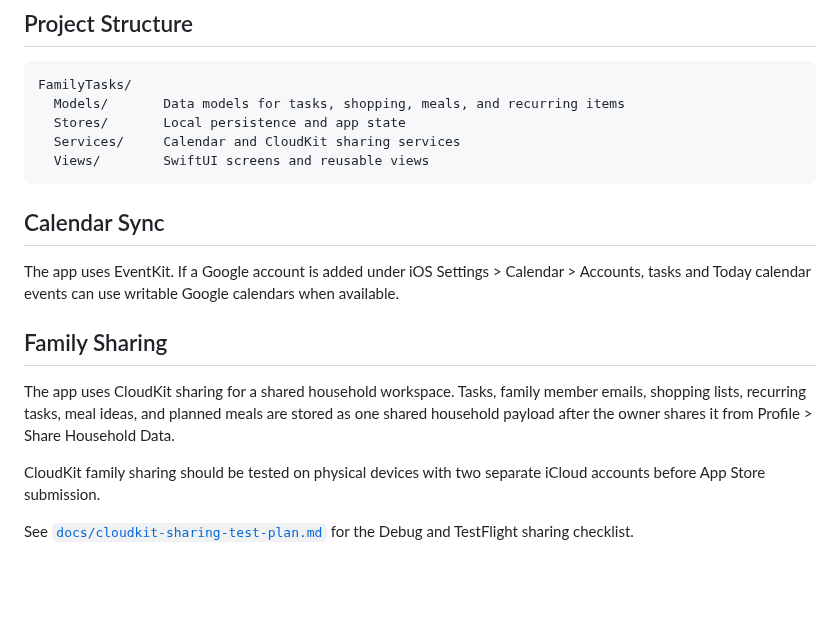
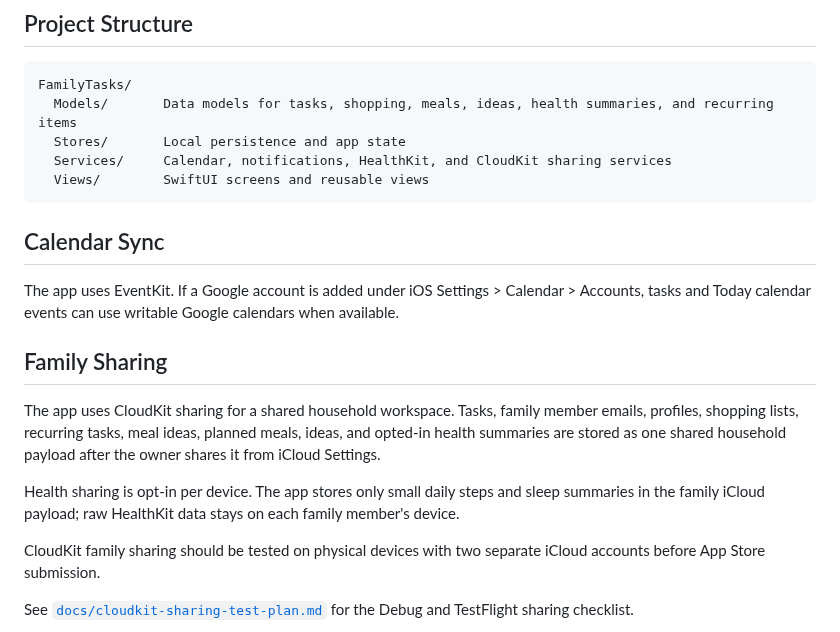
Before and after one commit to bee-honey/FamilyTasks, a Markdown page: README.md, the part around one of its changes. Rendered like a GitHub page; blank space fills up the shorter version.

````diff
--- a/README.md
+++ b/README.md
@@ -24,9 +32,9 @@ Family Tasks is a SwiftUI iOS app for running a household together. It combines
 
 ```text
 FamilyTasks/
-  Models/       Data models for tasks, shopping, meals, and recurring items
+  Models/       Data models for tasks, shopping, meals, ideas, health summaries, and recurring items
   Stores/       Local persistence and app state
-  Services/     Calendar and CloudKit sharing services
+  Services/     Calendar, notifications, HealthKit, and CloudKit sharing services
   Views/        SwiftUI screens and reusable views
 ```
 
@@ -36,7 +44,9 @@ The app uses EventKit. If a Google account is added under iOS Settings > Calenda
 
 ## Family Sharing
 
-The app uses CloudKit sharing for a shared household workspace. Tasks, family member emails, shopping lists, recurring tasks, meal ideas, and planned meals are stored as one shared household payload after the owner shares it from Profile > Share Household Data.
+The app uses CloudKit sharing for a shared household workspace. Tasks, family member emails, profiles, shopping lists, recurring tasks, meal ideas, planned meals, ideas, and opted-in health summaries are stored as one shared household payload after the owner shares it from iCloud Settings.
+
+Health sharing is opt-in per device. The app stores only small daily steps and sleep summaries in the family iCloud payload; raw HealthKit data stays on each family member's device.
 
 CloudKit family sharing should be tested on physical devices with two separate iCloud accounts before App Store submission.
 
````
Also changed, not shown: other parts of README.md (+14 -6 lines), docs/screenshots/health-day.png (added), docs/screenshots/health-year.png (added), docs/screenshots/ideas.png (added), docs/screenshots/matrix.png, docs/screenshots/menu.png, docs/screenshots/shopping.png (added).
